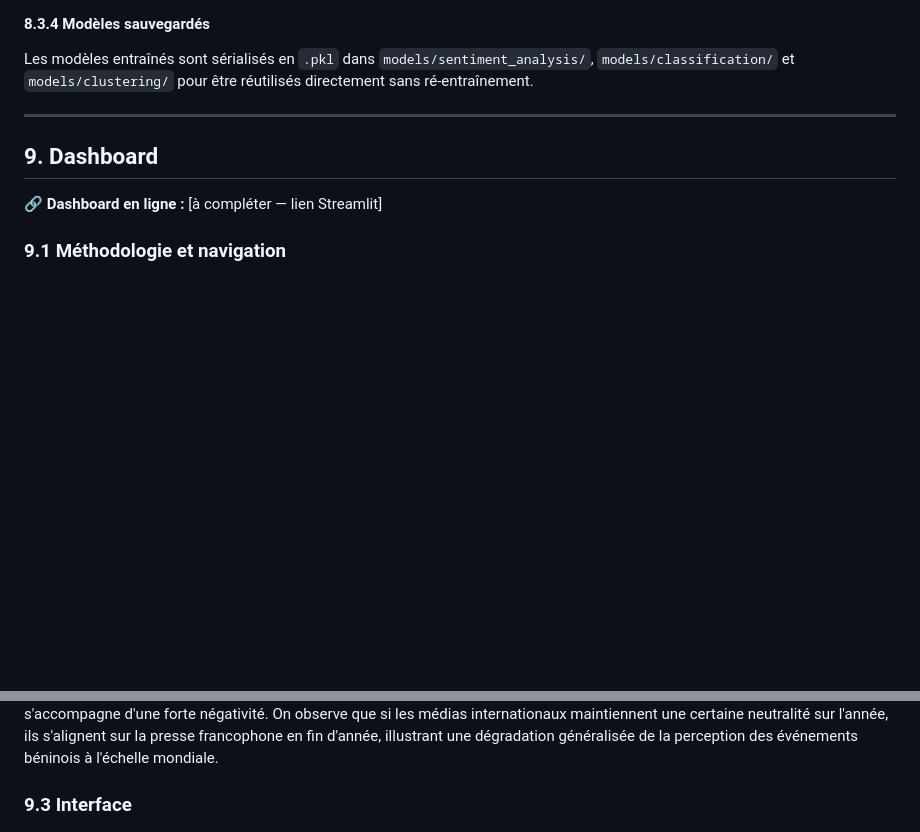
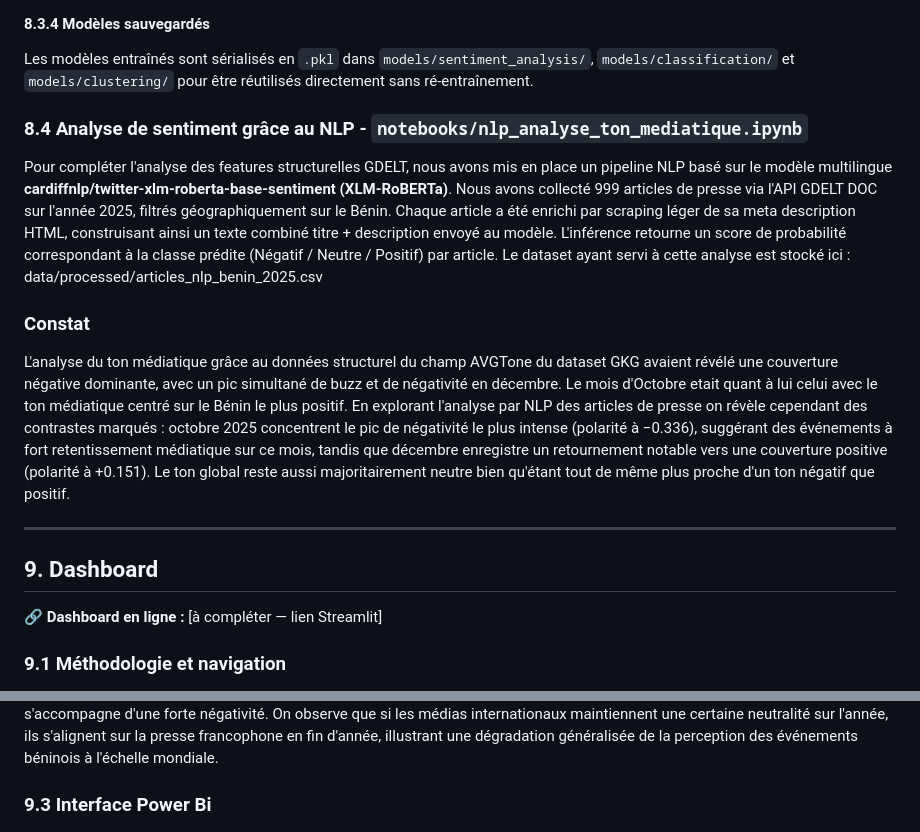
Before and after one commit to Equipe-003/Hackathon_iSHEEROXDatacamp, a Markdown page: README.md, 2 parts joined by grey strips. GitHub-like rendering; blank space fills up the shorter version.

```diff
--- a/README.md
+++ b/README.md
@@ -304,6 +304,12 @@ Classifie chaque événement en trois catégories (positif, neutre, négatif) se
 
 Les modèles entraînés sont sérialisés en `.pkl` dans `models/sentiment_analysis/`, `models/classification/` et `models/clustering/` pour être réutilisés directement sans ré-entraînement.
 
+### 8.4 Analyse de sentiment grâce au NLP - `notebooks/nlp_analyse_ton_mediatique.ipynb`
+Pour compléter l'analyse des features structurelles GDELT, nous avons mis en place un pipeline NLP basé sur le modèle multilingue **cardiffnlp/twitter-xlm-roberta-base-sentiment (XLM-RoBERTa)**. Nous avons collecté 999 articles de presse via l'API GDELT DOC sur l'année 2025, filtrés géographiquement sur le Bénin. Chaque article a été enrichi par scraping léger de sa meta description HTML, construisant ainsi un texte combiné titre + description envoyé au modèle. L'inférence retourne un score de probabilité correspondant à la classe prédite (Négatif / Neutre / Positif) par article. Le dataset ayant servi à cette analyse est stocké ici : data/processed/articles_nlp_benin_2025.csv
+
+### Constat
+L'analyse du ton médiatique grâce au données structurel du champ AVGTone du dataset GKG avaient révélé une couverture négative dominante, avec un pic simultané de buzz et de négativité en décembre. Le mois d'Octobre etait quant à lui celui avec le ton médiatique centré sur le Bénin le plus positif. En explorant l'analyse par NLP des articles de presse on révèle cependant des contrastes marqués : octobre 2025 concentrent le pic de négativité le plus intense (polarité à −0.336), suggérant des événements à fort retentissement médiatique sur ce mois, tandis que décembre enregistre un retournement notable vers une couverture positive (polarité à +0.151). Le ton global reste aussi majoritairement neutre bien qu'étant tout de même plus proche d'un ton négatif que positif.
+
 ---
 
 ## 9. Dashboard
@@ -320,7 +326,7 @@ Pour une lecture optimale, l'utilisateur peut naviguer entre les tendances tempo
 
 L'analyse met en lumière une rupture au mois de décembre 2025. Alors que le graphique en mode "Count" révèle une explosion du volume de publications, le passage au mode "Moyenne de Tonalité" (Average Tone) montre une chute brutale de la tonalité, plongeant sous la barre des -5. Cette divergence confirme une crise médiatique majeure où l'intensité de l'information s'accompagne d'une forte négativité. On observe que si les médias internationaux maintiennent une certaine neutralité sur l'année, ils s'alignent sur la presse francophone en fin d'année, illustrant une dégradation généralisée de la perception des événements béninois à l'échelle mondiale.
 
-### 9.3 Interface
+### 9.3 Interface Power Bi
 
 ![Dashboard interface](dashboard/Dashboard.jpeg)
 
```
Also changed, not shown: other parts of README.md (+9 -0 lines).
